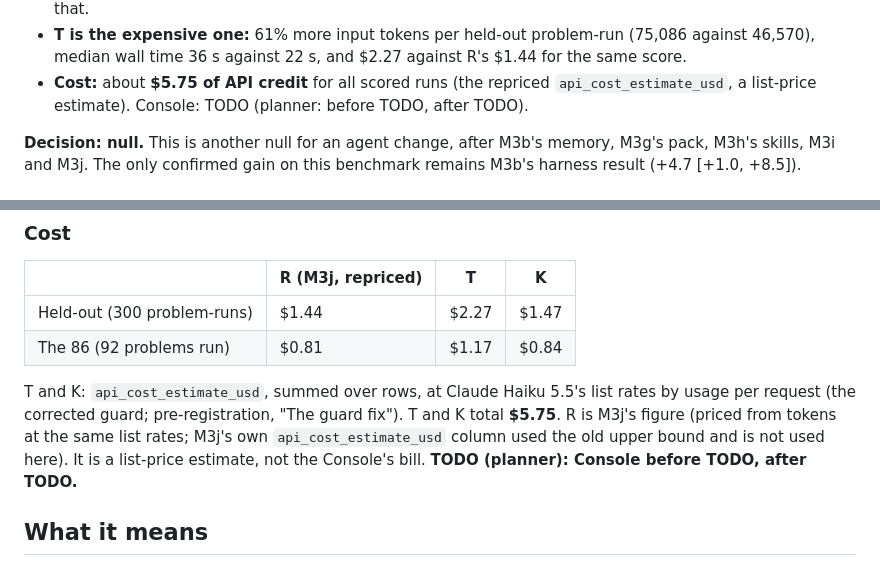
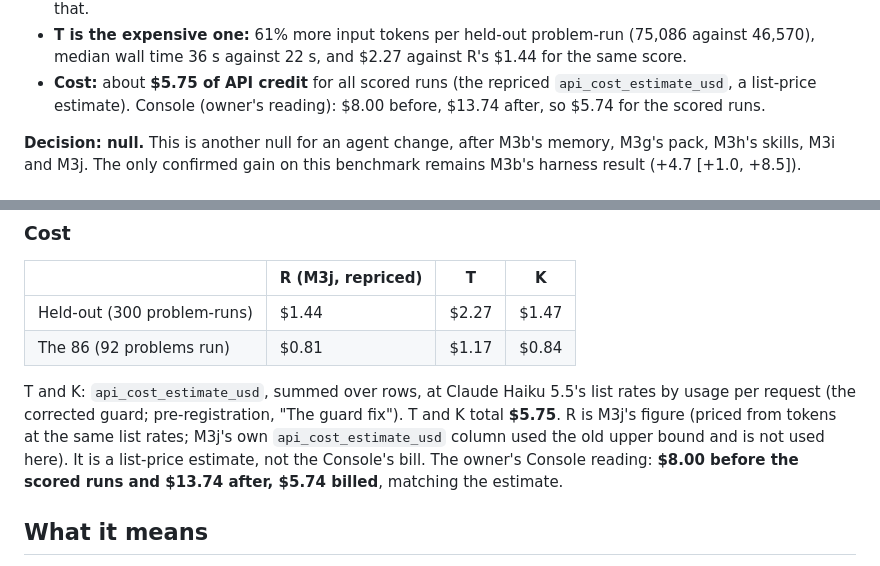
Before and after one commit to BrendanJamesLynskey/CVDP_RTL_Agent, a Markdown page: docs/reports/M3k_report.md, 2 parts joined by grey strips. Rendered like a GitHub page.

Commit message:
M3k report: Console reading ($8.00 before, $13.74 after)
Co-Authored-By: Claude Opus 5.5 <noreply@anthropic.com>

```diff
--- a/docs/reports/M3k_report.md
+++ b/docs/reports/M3k_report.md
@@ -26,7 +26,7 @@
 - **T is the expensive one:** 61% more input tokens per held-out problem-run (75,086 against 46,570), median wall time
   36 s against 22 s, and $2.27 against R's $1.44 for the same score.
 - **Cost:** about **$5.75 of API credit** for all scored runs (the repriced `api_cost_estimate_usd`, a list-price
-  estimate). Console: TODO (planner: before TODO, after TODO).
+  estimate). Console (owner's reading): $8.00 before, $13.74 after, so $5.74 for the scored runs.
 
 **Decision: null.** This is another null for an agent change, after M3b's memory, M3g's pack, M3h's skills, M3i and M3j.
 The only confirmed gain on this benchmark remains M3b's harness result (+4.7 [+1.0, +8.5]).
@@ -155,7 +155,7 @@ in `submit`, except the 3 `llm_error` rows above.
 T and K: `api_cost_estimate_usd`, summed over rows, at Claude Haiku 5.5's list rates by usage per request (the corrected
 guard; pre-registration, "The guard fix"). T and K total **$5.75**. R is M3j's figure (priced from tokens at the same
 list rates; M3j's own `api_cost_estimate_usd` column used the old upper bound and is not used here). It is a list-price
-estimate, not the Console's bill. **TODO (planner): Console before TODO, after TODO.**
+estimate, not the Console's bill. The owner's Console reading: **$8.00 before the scored runs and $13.74 after, $5.74 billed**, matching the estimate.
 
 ## What it means
 
```
